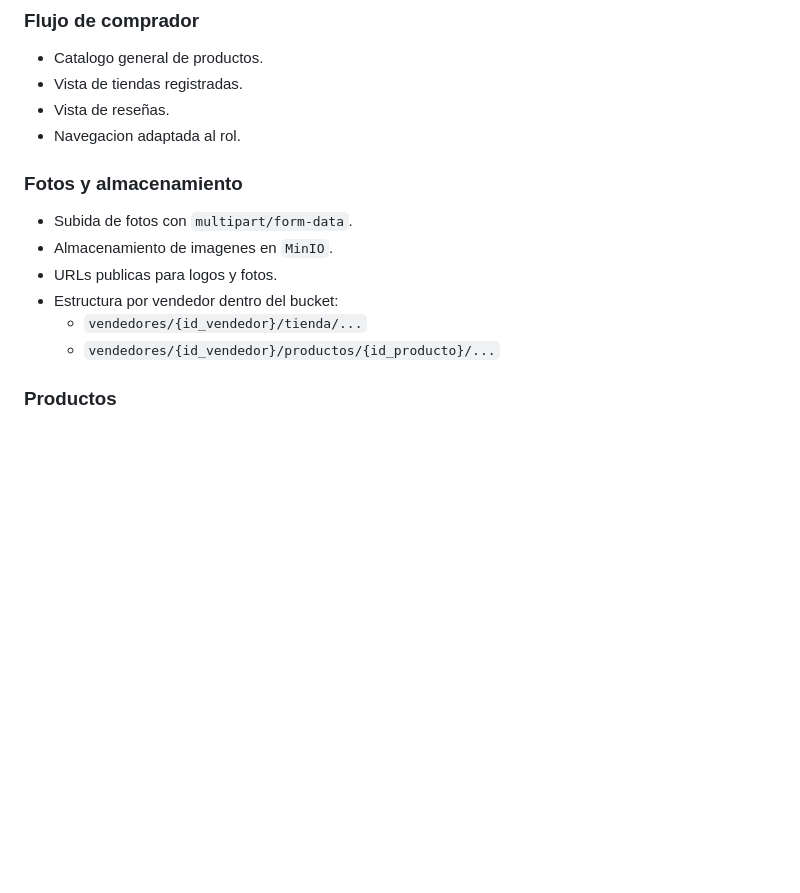
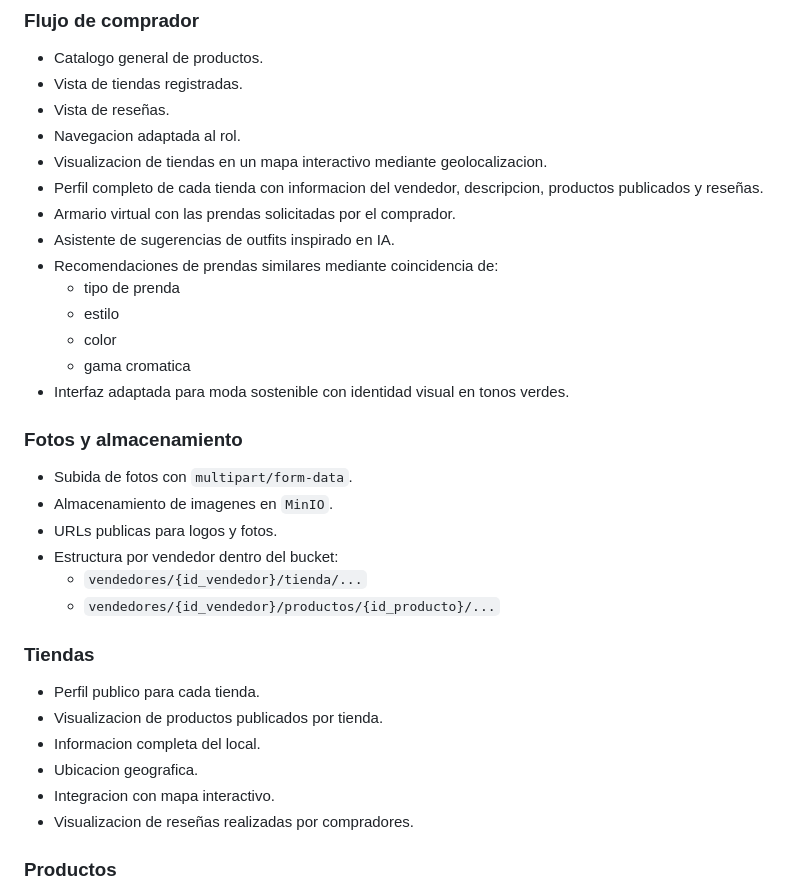
Before and after one commit to SimoneMedina/SecondGo, a Markdown page: README.md, the part around one of its changes. Rendered like a GitHub page; blank space fills up the shorter version.

```diff
--- a/README.md
+++ b/README.md
@@ -39,6 +39,16 @@ Actualmente el proyecto corre con `Next.js` en frontend, `NestJS` en backend, `P
 - Vista de tiendas registradas.
 - Vista de reseñas.
 - Navegacion adaptada al rol.
+- Visualizacion de tiendas en un mapa interactivo mediante geolocalizacion.
+- Perfil completo de cada tienda con informacion del vendedor, descripcion, productos publicados y reseñas.
+- Armario virtual con las prendas solicitadas por el comprador.
+- Asistente de sugerencias de outfits inspirado en IA.
+- Recomendaciones de prendas similares mediante coincidencia de:
+  - tipo de prenda
+  - estilo
+  - color
+  - gama cromatica
+- Interfaz adaptada para moda sostenible con identidad visual en tonos verdes.
 
 ### Fotos y almacenamiento
 
@@ -48,6 +58,15 @@ Actualmente el proyecto corre con `Next.js` en frontend, `NestJS` en backend, `P
 - Estructura por vendedor dentro del bucket:
   - `vendedores/{id_vendedor}/tienda/...`
   - `vendedores/{id_vendedor}/productos/{id_producto}/...`
+
+### Tiendas
+
+- Perfil publico para cada tienda.
+- Visualizacion de productos publicados por tienda.
+- Informacion completa del local.
+- Ubicacion geografica.
+- Integracion con mapa interactivo.
+- Visualizacion de reseñas realizadas por compradores.
 
 ### Productos
 
```
Also changed, not shown: other parts of README.md (+50 -5 lines).
